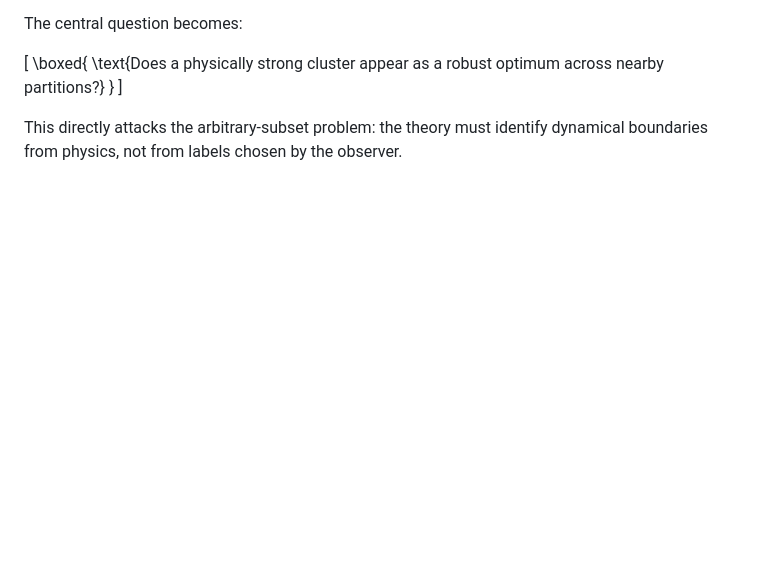
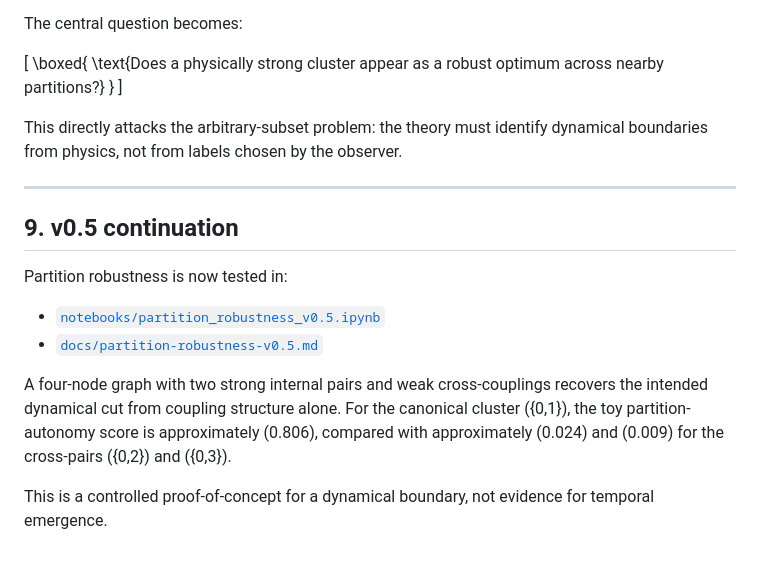
Before and after one commit to boboidvtw/3plus3-spacetime-theory, a Markdown page: docs/numerical-systemhood-v0.4.md, the part around the change. Drawn GitHub-style; blank space fills up the shorter version.

Commit message:
theory: link partition robustness v0.5

```diff
--- a/docs/numerical-systemhood-v0.4.md
+++ b/docs/numerical-systemhood-v0.4.md
@@ -179,3 +179,17 @@ The central question becomes:
 ]
 
 This directly attacks the arbitrary-subset problem: the theory must identify dynamical boundaries from physics, not from labels chosen by the observer.
+
+
+---
+
+## 9. v0.5 continuation
+
+Partition robustness is now tested in:
+
+- [`notebooks/partition_robustness_v0.5.ipynb`](../notebooks/partition_robustness_v0.5.ipynb)
+- [`docs/partition-robustness-v0.5.md`](partition-robustness-v0.5.md)
+
+A four-node graph with two strong internal pairs and weak cross-couplings recovers the intended dynamical cut from coupling structure alone. For the canonical cluster ({0,1}), the toy partition-autonomy score is approximately (0.806), compared with approximately (0.024) and (0.009) for the cross-pairs ({0,2}) and ({0,3}).
+
+This is a controlled proof-of-concept for a dynamical boundary, not evidence for temporal emergence.
```
